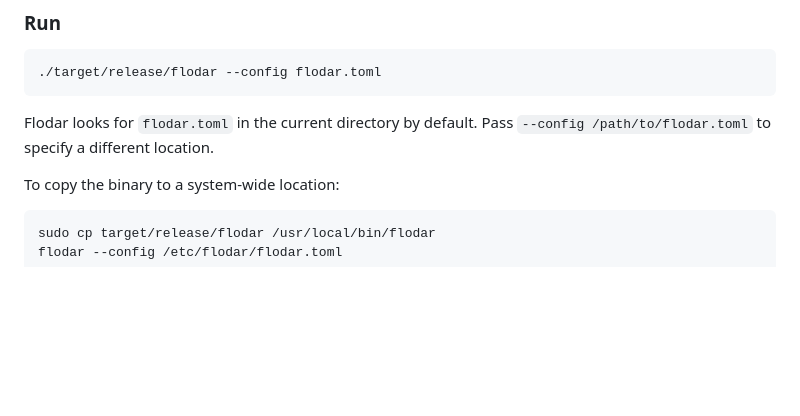
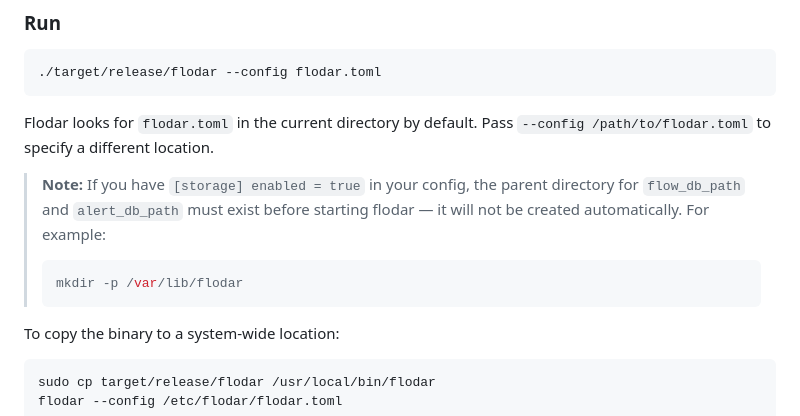
Before and after one commit to RohitKochhar/flodar, a Markdown page: docs/installation.md, the part around the change. Drawn GitHub-style; blank space fills up the shorter version.

Commit message:
docs: note that storage parent directory must be created before running

````diff
--- a/docs/installation.md
+++ b/docs/installation.md
@@ -134,6 +134,11 @@ The binary is at `target/release/flodar`. Build time is roughly 2–3 minutes on
 ```
 
 Flodar looks for `flodar.toml` in the current directory by default. Pass `--config /path/to/flodar.toml` to specify a different location.
+
+> **Note:** If you have `[storage] enabled = true` in your config, the parent directory for `flow_db_path` and `alert_db_path` must exist before starting flodar — it will not be created automatically. For example:
+> ```bash
+> mkdir -p /var/lib/flodar
+> ```
 
 To copy the binary to a system-wide location:
 
````
